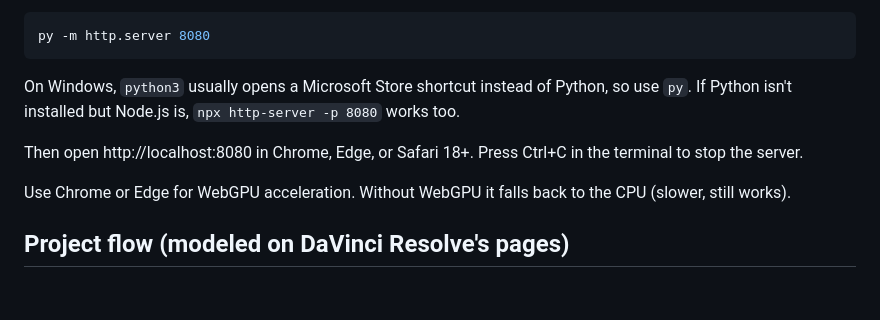
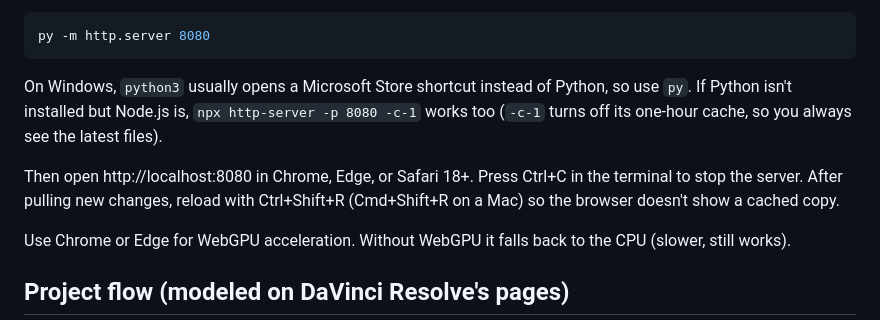
Before and after one commit to mikejhenry/wordcut-studio, a Markdown page: README.md, the part around the change. GitHub-like rendering; blank space fills up the shorter version.

Commit message:
README: avoid stale cached copies when running locally
Co-Authored-By: Claude Opus 5.5 (1M context) <noreply@anthropic.com>
Claude-Session: https://claude.ai/code/session_01VLNK135hx2F7zschyB9i8y

````diff
--- a/README.md
+++ b/README.md
@@ -18,9 +18,9 @@ python3 -m http.server 8080
 py -m http.server 8080
 ```
 
-On Windows, `python3` usually opens a Microsoft Store shortcut instead of Python, so use `py`. If Python isn't installed but Node.js is, `npx http-server -p 8080` works too.
+On Windows, `python3` usually opens a Microsoft Store shortcut instead of Python, so use `py`. If Python isn't installed but Node.js is, `npx http-server -p 8080 -c-1` works too (`-c-1` turns off its one-hour cache, so you always see the latest files).
 
-Then open http://localhost:8080 in Chrome, Edge, or Safari 18+. Press Ctrl+C in the terminal to stop the server.
+Then open http://localhost:8080 in Chrome, Edge, or Safari 18+. Press Ctrl+C in the terminal to stop the server. After pulling new changes, reload with Ctrl+Shift+R (Cmd+Shift+R on a Mac) so the browser doesn't show a cached copy.
 
 Use Chrome or Edge for WebGPU acceleration. Without WebGPU it falls back to the CPU (slower, still works).
 
````
